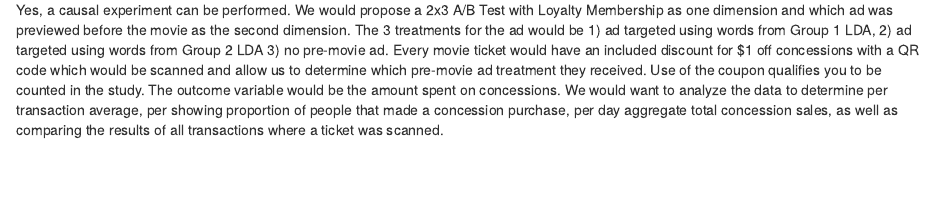
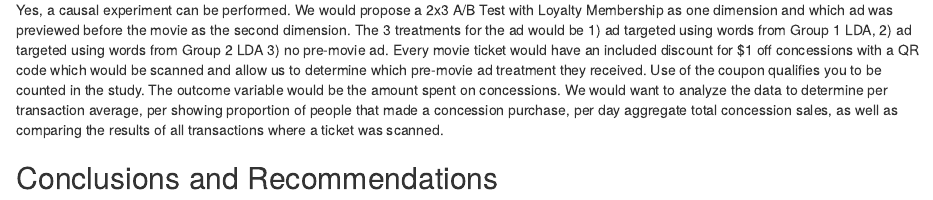
Before and after one commit to WestlakeData/MKTG6600, an R Markdown document (Project_submission_template.Rmd): the page in a window 1100 px wide, from 9630 px down. Rendered offline with R 4.5, knitr and Pandoc, with nearby package versions; some code elsewhere in the file could not run offline.

Commit message:
Group Meeting #2

```diff
--- a/Project_submission_template.Rmd
+++ b/Project_submission_template.Rmd
@@ -393,3 +393,5 @@ perplexity(lda)
 ## Experimental Design
 
 Yes, a causal experiment can be performed. We would propose a 2x3 A/B Test with Loyalty Membership as one dimension and which ad was previewed before the movie as the second dimension.  The 3 treatments for the ad would be 1) ad targeted using words from Group 1 LDA, 2) ad targeted using words from Group 2 LDA 3) no pre-movie ad.  Every movie ticket would have an included discount for $1 off concessions with a QR code which would be scanned and allow us to determine which pre-movie ad treatment they received. Use of the coupon qualifies you to be counted in the study.  The outcome variable would be the amount spent on concessions.  We would want to analyze the data to determine per transaction average, per showing proportion of people that made a concession purchase, per day aggregate total concession sales, as well as comparing the results of all transactions where a ticket was scanned.
+
+## Conclusions and Recommendations
```
